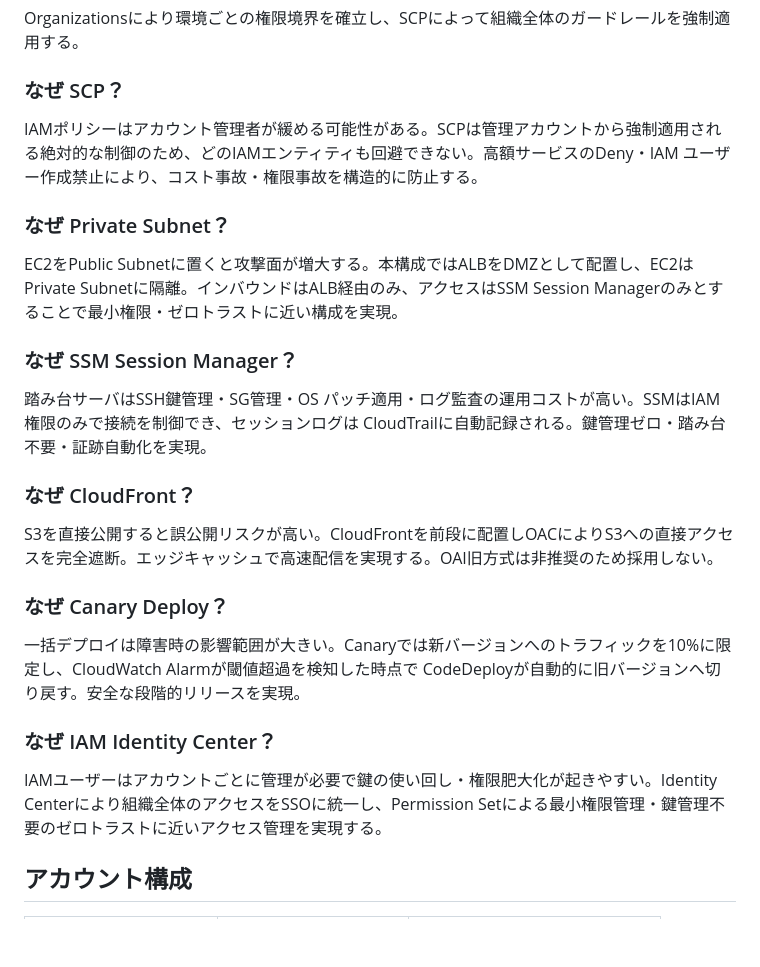
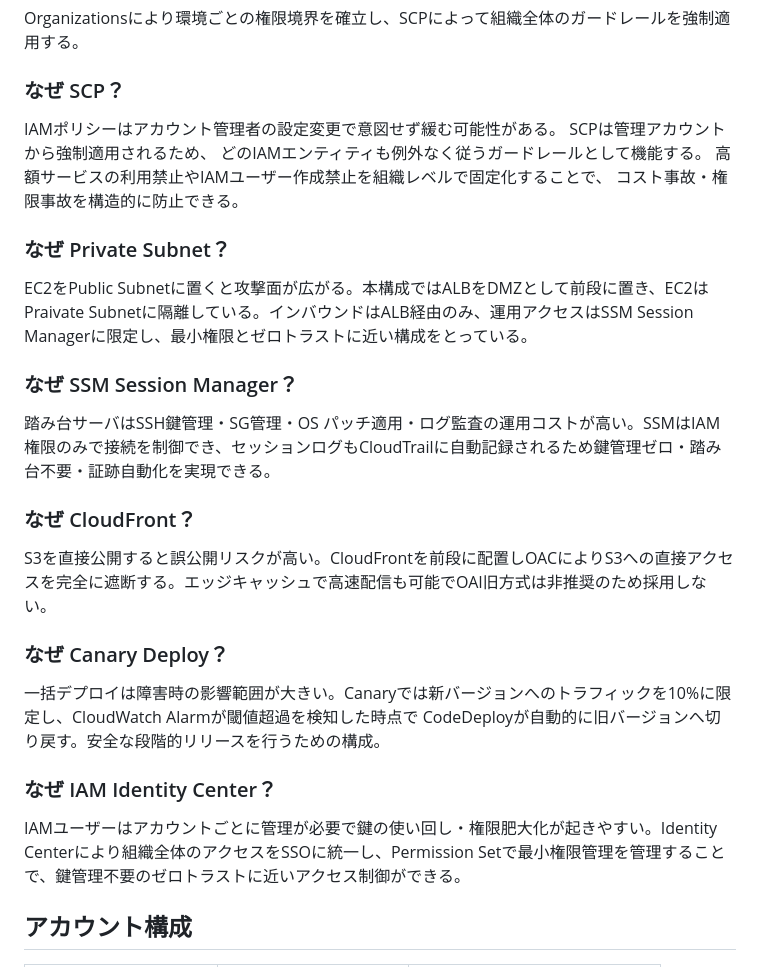
Before and after one commit to sena860/terraform-portfolio, a Markdown page: README.md, the part around one of its changes. Drawn GitHub-style; blank space fills up the shorter version.

Commit message:
Revise README for version history and design rationale
Updated version history and design rationale sections for clarity and consistency.

```diff
--- a/README.md
+++ b/README.md
@@ -74,27 +74,31 @@ Organizationsにより環境ごとの権限境界を確立し、SCPによって
 
 ### なぜ SCP？
 
-IAMポリシーはアカウント管理者が緩める可能性がある。SCPは管理アカウントから強制適用される絶対的な制御のため、どのIAMエンティティも回避できない。高額サービスのDeny・IAM ユーザー作成禁止により、コスト事故・権限事故を構造的に防止する。
+IAMポリシーはアカウント管理者の設定変更で意図せず緩む可能性がある。
+SCPは管理アカウントから強制適用されるため、
+どのIAMエンティティも例外なく従うガードレールとして機能する。
+高額サービスの利用禁止やIAMユーザー作成禁止を組織レベルで固定化することで、
+コスト事故・権限事故を構造的に防止できる。
 
 ### なぜ Private Subnet？
 
-EC2をPublic Subnetに置くと攻撃面が増大する。本構成ではALBをDMZとして配置し、EC2はPrivate Subnetに隔離。インバウンドはALB経由のみ、アクセスはSSM Session Managerのみとすることで最小権限・ゼロトラストに近い構成を実現。
+EC2をPublic Subnetに置くと攻撃面が広がる。本構成ではALBをDMZとして前段に置き、EC2はPraivate Subnetに隔離している。インバウンドはALB経由のみ、運用アクセスはSSM Session Managerに限定し、最小権限とゼロトラストに近い構成をとっている。
 
 ### なぜ SSM Session Manager？
 
-踏み台サーバはSSH鍵管理・SG管理・OS パッチ適用・ログ監査の運用コストが高い。SSMはIAM権限のみで接続を制御でき、セッションログは CloudTrailに自動記録される。鍵管理ゼロ・踏み台不要・証跡自動化を実現。
+踏み台サーバはSSH鍵管理・SG管理・OS パッチ適用・ログ監査の運用コストが高い。SSMはIAM権限のみで接続を制御でき、セッションログもCloudTrailに自動記録されるため鍵管理ゼロ・踏み台不要・証跡自動化を実現できる。
 
 ### なぜ CloudFront？
 
-S3を直接公開すると誤公開リスクが高い。CloudFrontを前段に配置しOACによりS3への直接アクセスを完全遮断。エッジキャッシュで高速配信を実現する。OAI旧方式は非推奨のため採用しない。
+S3を直接公開すると誤公開リスクが高い。CloudFrontを前段に配置しOACによりS3への直接アクセスを完全に遮断する。エッジキャッシュで高速配信も可能でOAI旧方式は非推奨のため採用しない。
 
 ### なぜ Canary Deploy？
 
-一括デプロイは障害時の影響範囲が大きい。Canaryでは新バージョンへのトラフィックを10%に限定し、CloudWatch Alarmが閾値超過を検知した時点で CodeDeployが自動的に旧バージョンへ切り戻す。安全な段階的リリースを実現。
+一括デプロイは障害時の影響範囲が大きい。Canaryでは新バージョンへのトラフィックを10%に限定し、CloudWatch Alarmが閾値超過を検知した時点で CodeDeployが自動的に旧バージョンへ切り戻す。安全な段階的リリースを行うための構成。
 
 ### なぜ IAM Identity Center？
 
-IAMユーザーはアカウントごとに管理が必要で鍵の使い回し・権限肥大化が起きやすい。Identity Centerにより組織全体のアクセスをSSOに統一し、Permission Setによる最小権限管理・鍵管理不要のゼロトラストに近いアクセス管理を実現する。
+IAMユーザーはアカウントごとに管理が必要で鍵の使い回し・権限肥大化が起きやすい。Identity Centerにより組織全体のアクセスをSSOに統一し、Permission Setで最小権限管理を管理することで、鍵管理不要のゼロトラストに近いアクセス制御ができる。
 
 ## アカウント構成
 
```
Also changed, not shown: other parts of README.md (+8 -8 lines).
